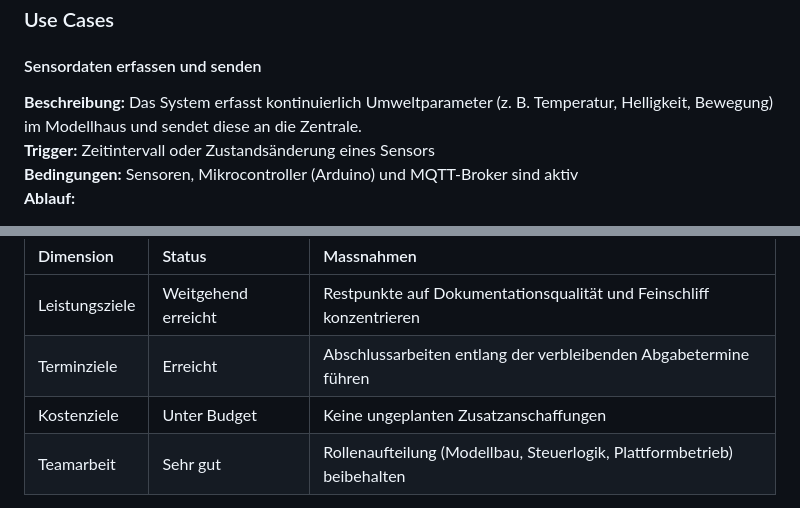
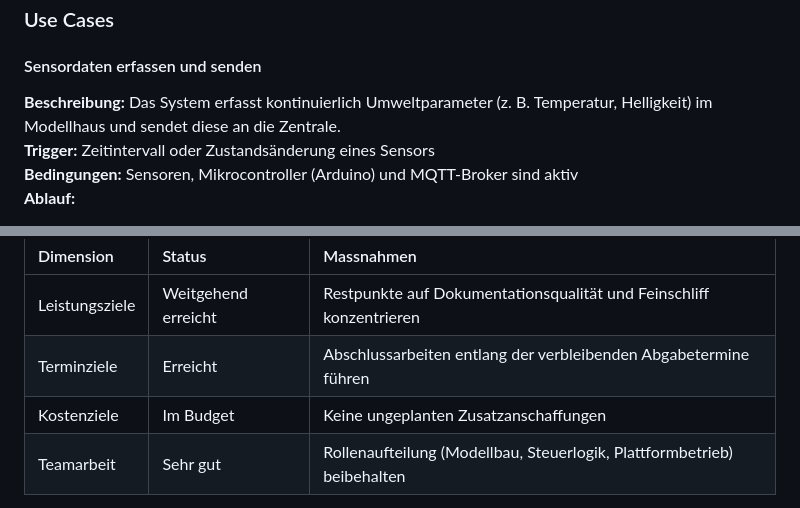
Before and after one commit to ChristianRadlingmaier/DA_SmartHome_2025-2026, a Markdown page: Diplomarbeit/95-Projektdokumentation.md, 2 parts joined by grey strips. Rendered like a GitHub page.

Commit message:
Update 95-Projektdokumentation.md
Projektdokumentation

```diff
--- a/Diplomarbeit/95-Projektdokumentation.md
+++ b/Diplomarbeit/95-Projektdokumentation.md
@@ -6,7 +6,7 @@
 
 #### Sensordaten erfassen und senden
 
-**Beschreibung:** Das System erfasst kontinuierlich Umweltparameter (z. B. Temperatur, Helligkeit, Bewegung) im Modellhaus und sendet diese an die Zentrale.
+**Beschreibung:** Das System erfasst kontinuierlich Umweltparameter (z. B. Temperatur, Helligkeit) im Modellhaus und sendet diese an die Zentrale.
 **Trigger:** Zeitintervall oder Zustandsänderung eines Sensors
 **Bedingungen:** Sensoren, Mikrocontroller (Arduino) und MQTT-Broker sind aktiv
 **Ablauf:**
@@ -135,7 +135,7 @@
 |:--------------------|:-------------------------------|:-----------|
 | Leistungsziele      | Weitgehend erreicht            | Restpunkte auf Dokumentationsqualität und Feinschliff konzentrieren |
 | Terminziele         | Erreicht                       | Abschlussarbeiten entlang der verbleibenden Abgabetermine führen |
-| Kostenziele         | Unter Budget                   | Keine ungeplanten Zusatzanschaffungen |
+| Kostenziele         | Im Budget                   | Keine ungeplanten Zusatzanschaffungen |
 | Teamarbeit          | Sehr gut                       | Rollenaufteilung (Modellbau, Steuerlogik, Plattformbetrieb) beibehalten |
 
 :Projektstatus am 2026-02-20
```
